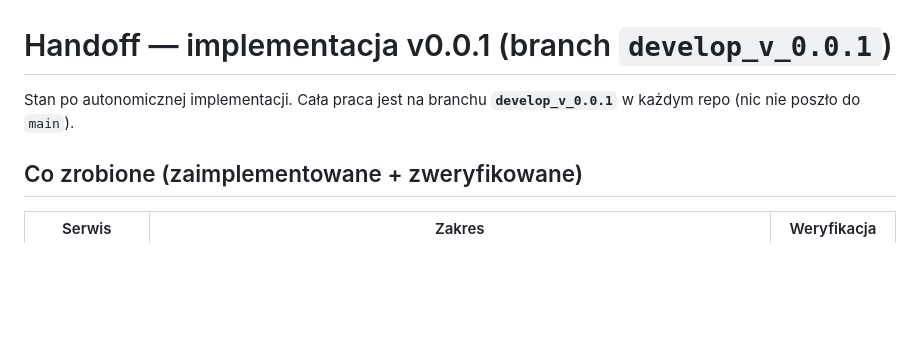
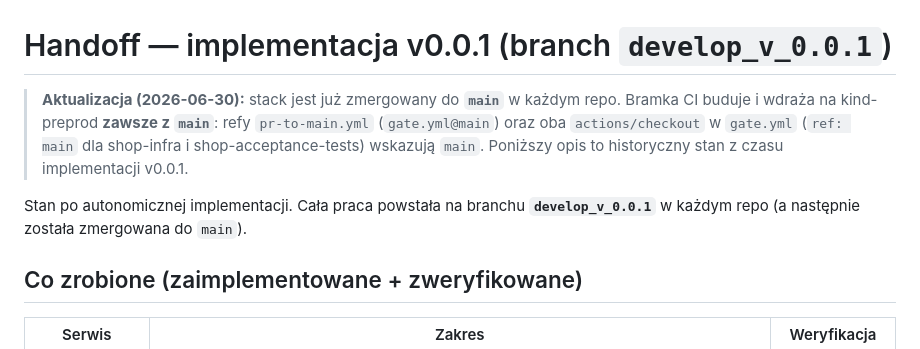
Before and after one commit to ai-bot-playground/shop-infra, a Markdown page: HANDOFF.md, the part around the change. Rendered like a GitHub page; blank space fills up the shorter version.

Commit message:
docs: update HANDOFF.md and RUNNER.md for clarity on CI/CD process and branch references

```diff
--- a/HANDOFF.md
+++ b/HANDOFF.md
@@ -1,7 +1,13 @@
 # Handoff — implementacja v0.0.1 (branch `develop_v_0.0.1`)
 
-Stan po autonomicznej implementacji. Cała praca jest na branchu **`develop_v_0.0.1`**
-w każdym repo (nic nie poszło do `main`).
+> **Aktualizacja (2026-06-30):** stack jest już zmergowany do **`main`** w każdym
+> repo. Bramka CI buduje i wdraża na kind-preprod **zawsze z `main`**: refy
+> `pr-to-main.yml` (`gate.yml@main`) oraz oba `actions/checkout` w `gate.yml`
+> (`ref: main` dla shop-infra i shop-acceptance-tests) wskazują `main`. Poniższy
+> opis to historyczny stan z czasu implementacji v0.0.1.
+
+Stan po autonomicznej implementacji. Cała praca powstała na branchu
+**`develop_v_0.0.1`** w każdym repo (a następnie została zmergowana do `main`).
 
 ## Co zrobione (zaimplementowane + zweryfikowane)
 
```
Also changed, not shown: RUNNER.md (+7 -4 lines).
